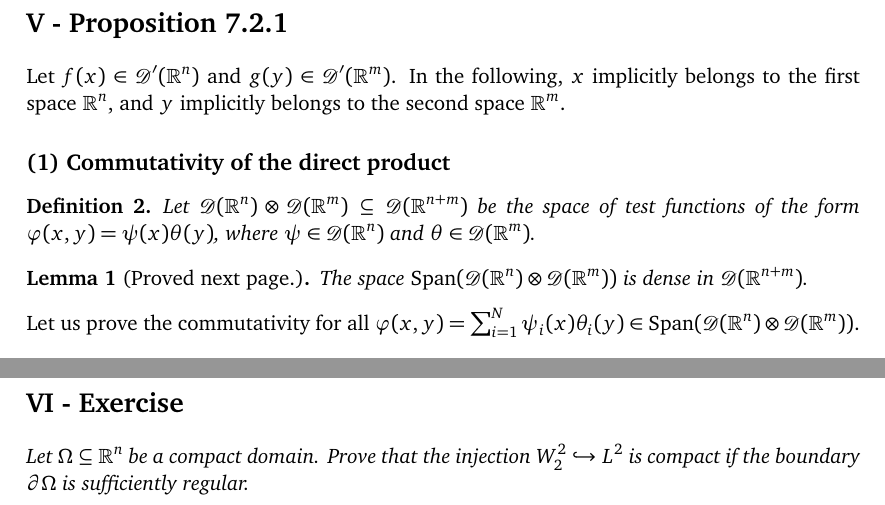
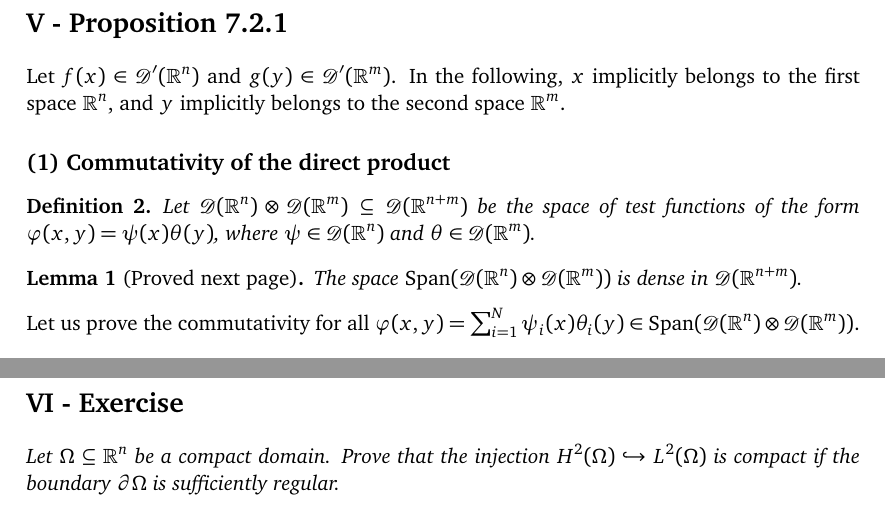
Before and after one commit to Kilgrobil/backup, a LaTeX document (Exercice 1.tex): two parts of pages 4 and 6 of 6, joined at a grey line, cut so that both start at the same text. Compiled offline with pdfLaTeX.

Commit message:
Minor stuff exo 1

```diff
--- a/Exercice 1.tex
+++ b/Exercice 1.tex
@@ -115,7 +115,7 @@ Let $f(x) \in \mathcal{D}'(\R^n)$ and $g(y) \in \mathcal{D}'(\R^m)$. In the foll
 \begin{defi}
 Let $\D(\R^n) \otimes \D(\R^m) \subseteq \D(\R^{n+m})$ be the space of test functions of the form $\ph(x,y) = \psi(x)\theta(y)$, where $\psi \in \D(\R^n)$ and $\theta \in \D(\R^m)$.
 \end{defi}
-\begin{lem}[Proved next page.] \label{density}
+\begin{lem}[Proved next page] \label{density}
 The space $\textnormal{Span}(\D(\R^n) \otimes \D(\R^m))$ is dense in $\D(\R^{n+m})$.
 \end{lem}
 Let us prove the commutativity for all $\ph(x,y) = \sum_{i=1}^N \psi_i(x)\theta_i(y) \in \textnormal{Span}(\D(\R^n) \otimes \D(\R^m))$.
@@ -164,5 +164,5 @@ The last term is zero because $\ph =0 $ uniformly on this set. Furthermore
 \end{align*}
 where $C_\alpha = ||d||_\alpha ||e||_\alpha \sum_{\beta \leq \alpha} \sum_{\gamma \leq \beta} \binom{\alpha}{\beta} \binom{\beta}{\gamma}$ is independent of $k$. Thus $D^\alpha \ph_k$ converges uniformly towards $D^\alpha \ph$. This completes the proof that $\ph_k \to \ph$ when $k \to +\infty$. Hence $\textnormal{Span}(\D(\R^n) \otimes \D(\R^m))$ is dense in $\D(\R^{n+m})$.\newpage
 \section*{VI - Exercise}
-\il{Let $\Omega \subseteq \R^n$ be a compact domain. Prove that the injection $W^2_2 \hookrightarrow L^2$ is compact if the boundary $\partial\Omega$ is sufficiently regular.}
+\il{Let $\Omega \subseteq \R^n$ be a compact domain. Prove that the injection $H^2(\Omega) \hookrightarrow L^2 (\Omega)$ is compact if the boundary $\partial\Omega$ is sufficiently regular.}
 \end{document}
```
